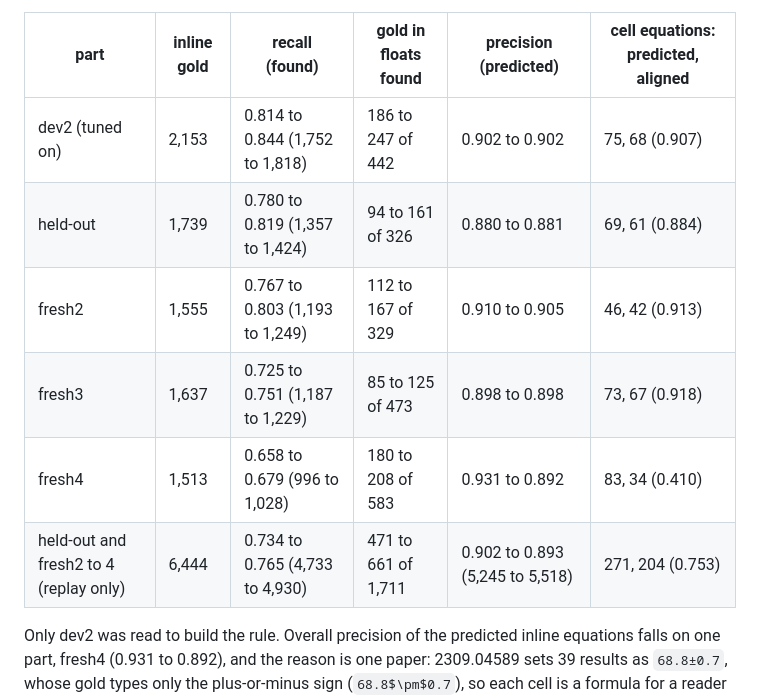
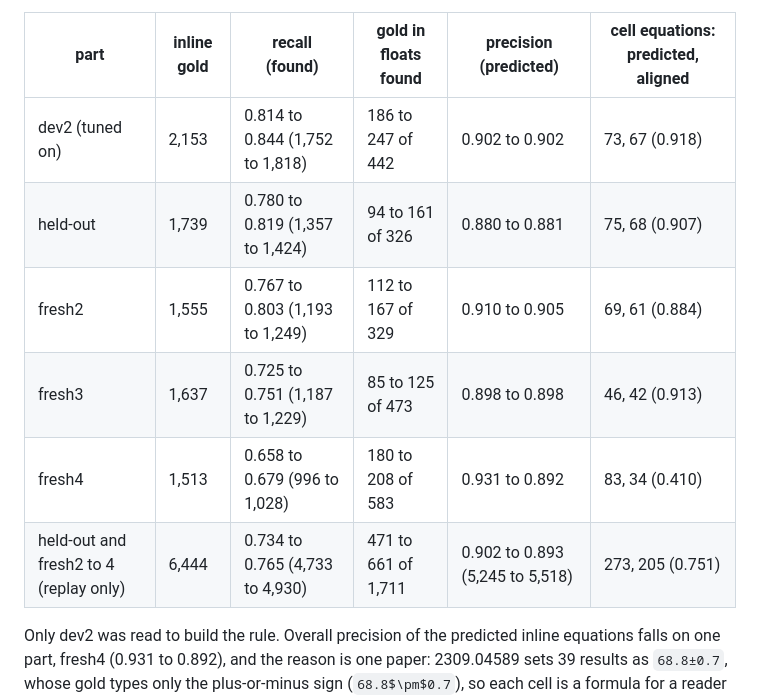
Before and after one commit to harishm17/readablestem, a Markdown page: docs/eval-equation-diagnostics.md, the part around the change. Rendered like a GitHub page.

Commit message:
Table-cell maths numbers: per-part cell-equation counts were in the wrong rows

```diff
--- a/docs/eval-equation-diagnostics.md
+++ b/docs/eval-equation-diagnostics.md
@@ -232,12 +232,12 @@ a figure or an algorithm: `in_float`) is the nearest the gold has to "typed in a
 
 | part | inline gold | recall (found) | gold in floats found | precision (predicted) | cell equations: predicted, aligned |
 |---|---|---|---|---|---|
-| dev2 (tuned on) | 2,153 | 0.814 to 0.844 (1,752 to 1,818) | 186 to 247 of 442 | 0.902 to 0.902 | 75, 68 (0.907) |
-| held-out | 1,739 | 0.780 to 0.819 (1,357 to 1,424) | 94 to 161 of 326 | 0.880 to 0.881 | 69, 61 (0.884) |
-| fresh2 | 1,555 | 0.767 to 0.803 (1,193 to 1,249) | 112 to 167 of 329 | 0.910 to 0.905 | 46, 42 (0.913) |
-| fresh3 | 1,637 | 0.725 to 0.751 (1,187 to 1,229) | 85 to 125 of 473 | 0.898 to 0.898 | 73, 67 (0.918) |
+| dev2 (tuned on) | 2,153 | 0.814 to 0.844 (1,752 to 1,818) | 186 to 247 of 442 | 0.902 to 0.902 | 73, 67 (0.918) |
+| held-out | 1,739 | 0.780 to 0.819 (1,357 to 1,424) | 94 to 161 of 326 | 0.880 to 0.881 | 75, 68 (0.907) |
+| fresh2 | 1,555 | 0.767 to 0.803 (1,193 to 1,249) | 112 to 167 of 329 | 0.910 to 0.905 | 69, 61 (0.884) |
+| fresh3 | 1,637 | 0.725 to 0.751 (1,187 to 1,229) | 85 to 125 of 473 | 0.898 to 0.898 | 46, 42 (0.913) |
 | fresh4 | 1,513 | 0.658 to 0.679 (996 to 1,028) | 180 to 208 of 583 | 0.931 to 0.892 | 83, 34 (0.410) |
-| held-out and fresh2 to 4 (replay only) | 6,444 | 0.734 to 0.765 (4,733 to 4,930) | 471 to 661 of 1,711 | 0.902 to 0.893 (5,245 to 5,518) | 271, 204 (0.753) |
+| held-out and fresh2 to 4 (replay only) | 6,444 | 0.734 to 0.765 (4,733 to 4,930) | 471 to 661 of 1,711 | 0.902 to 0.893 (5,245 to 5,518) | 273, 205 (0.751) |
 
 Only dev2 was read to build the rule. Overall precision of the predicted inline equations falls on one part, fresh4
 (0.931 to 0.892), and the reason is one paper: 2309.04589 sets 39 results as `68.8±0.7`, whose gold types only the
```
